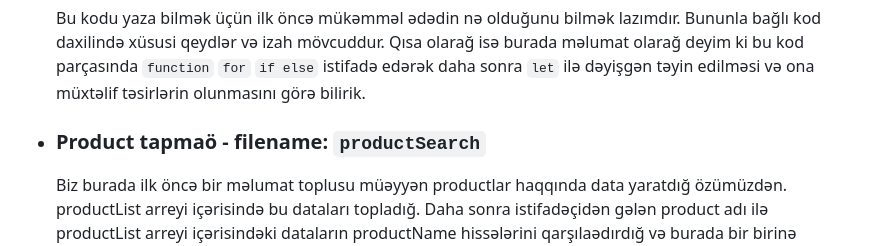
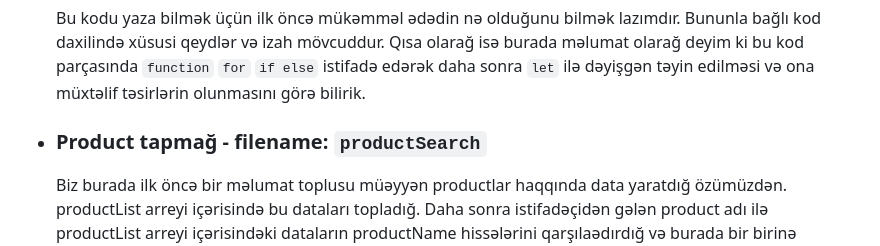
Before and after one commit to rasuljangirli/javaScriptPraticForBeginnerAndAdvancedLevel, a Markdown page: README.md, the part around the change. GitHub-like rendering.

```diff
--- a/README.md
+++ b/README.md
@@ -48,7 +48,7 @@ Bu repomda həm öyrənmə həm də öyrətmə prosesində istifadə etdiyim pro
 
     Bu kodu yaza bilmək üçün ilk öncə mükəmməl ədədin nə olduğunu bilmək lazımdır. Bununla bağlı kod daxilində xüsusi qeydlər və izah mövcuddur. Qısa olarağ isə burada məlumat olarağ deyim ki bu kod parçasında `function` `for` `if else` istifadə edərək daha sonra `let` ilə dəyişgən təyin edilməsi və ona müxtəlif təsirlərin olunmasını görə bilirik.
 
-  * ### Product tapmaö - filename: `productSearch`
+  * ### Product tapmağ - filename: `productSearch`
 
     Biz burada ilk öncə bir məlumat toplusu müəyyən productlar haqqında data yaratdığ özümüzdən. productList arreyi içərisində bu dataları topladığ. Daha sonra istifadəçidən gələn product adı ilə productList arreyi içərisindəki dataların productName hissələrini qarşılaədırdığ və burada bir birinə bərabər olan adlara sahib datalar başqa bir arreydə `push` methodu ilə yəni filter edilmiş arreydə toplanmış oldu. Artığ əlimizdə filter edilmiş datalar yəni istifadəçinin istədiyi datalar mövcuddur. Geridə qalan sadəcə bu məlumatı istifadəçiyə təqdim etməkdir. Bunun üçün başqa bir function yazırığ və bu filter edilmiş dataların toplandığı arreyi biz bu functiona parametr olarağ veririk. Function içərisində sadəcə bu arrey üzərində dönərək lazım olan hissələrini ekrana yazdırmağ qalır və bunu `console` ilə yazırığ.
 
```
